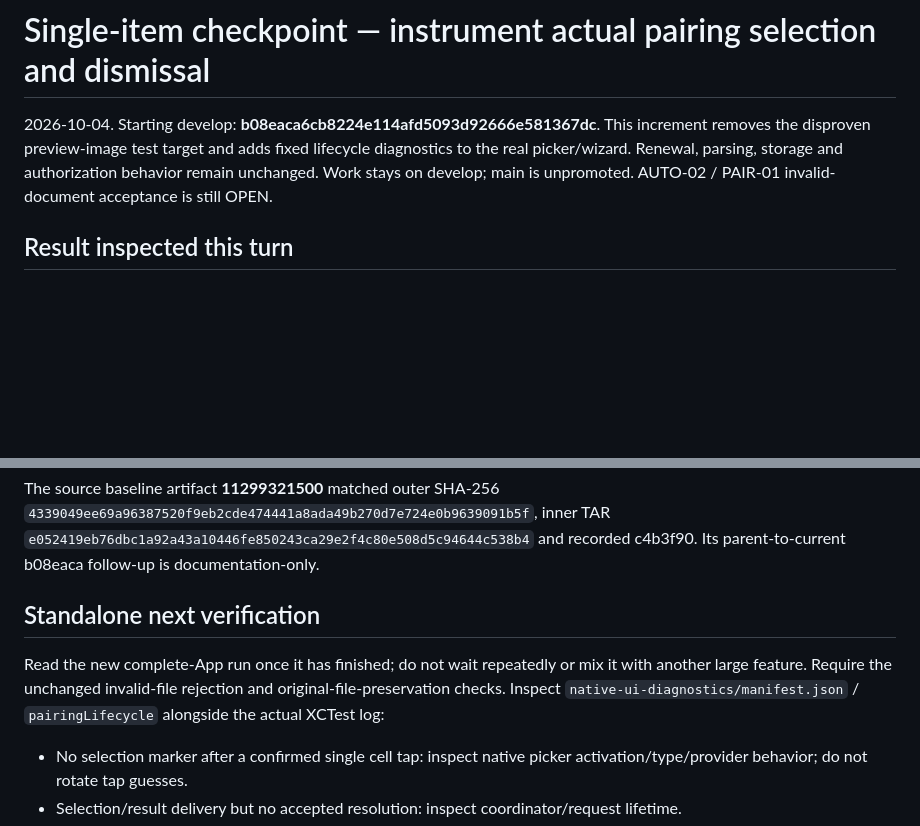
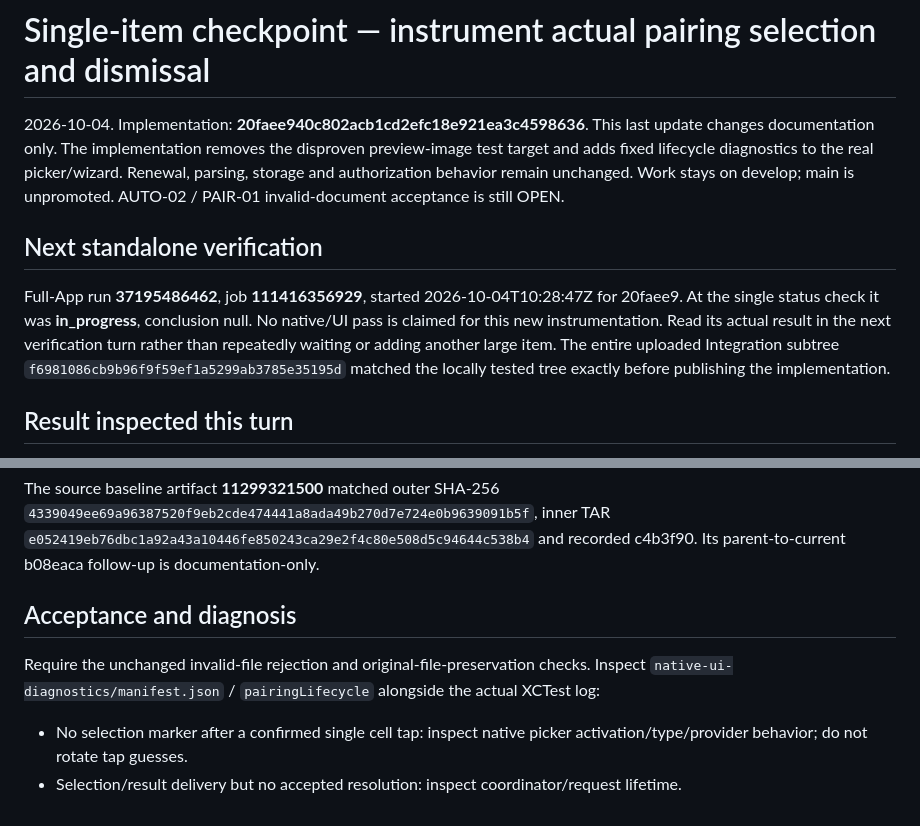
Before and after one commit to oskuhsiu/Tetherless, a Markdown page: docs/STATUS.md, 2 parts joined by grey strips. Rendered like a GitHub page; blank space fills up the shorter version.

Commit message:
Save the standalone callback-trace UI run and stop at the committed checkpoint
Implementation is 20faee9. Whole-App run 37195486462 / job 111416356929 started at 2026-10-04T10:28:47Z and was in progress with no conclusion at the single check. No UI success or completed native build is inferred. Preserve the observed c4b3f90 non-hittable-image failure, focused test evidence and exact callback/dismissal acceptance conditions. Documentation only; do not cancel the running code-level workflow or add another long item.

```diff
--- a/docs/STATUS.md
+++ b/docs/STATUS.md
@@ -1,6 +1,10 @@
 # Single-item checkpoint — instrument actual pairing selection and dismissal
 
-2026-10-04. Starting develop: **b08eaca6cb8224e114afd5093d92666e581367dc**. This increment removes the disproven preview-image test target and adds fixed lifecycle diagnostics to the real picker/wizard. Renewal, parsing, storage and authorization behavior remain unchanged. Work stays on develop; main is unpromoted. AUTO-02 / PAIR-01 invalid-document acceptance is still OPEN.
+2026-10-04. Implementation: **20faee940c802acb1cd2efc18e921ea3c4598636**. This last update changes documentation only. The implementation removes the disproven preview-image test target and adds fixed lifecycle diagnostics to the real picker/wizard. Renewal, parsing, storage and authorization behavior remain unchanged. Work stays on develop; main is unpromoted. AUTO-02 / PAIR-01 invalid-document acceptance is still OPEN.
+
+## Next standalone verification
+
+Full-App run **37195486462**, job **111416356929**, started 2026-10-04T10:28:47Z for 20faee9. At the single status check it was **in_progress**, conclusion null. No native/UI pass is claimed for this new instrumentation. Read its actual result in the next verification turn rather than repeatedly waiting or adding another large item. The entire uploaded Integration subtree `f6981086cb9b96f9f59ef1a5299ab3785e35195d` matched the locally tested tree exactly before publishing the implementation.
 
 ## Result inspected this turn
 
@@ -24,9 +28,9 @@ One initial new source-contract regex wrongly consumed a later line; it was repl
 
 The source baseline artifact **11299321500** matched outer SHA-256 `4339049ee69a96387520f9eb2cde474441a8ada49b270d7e724e0b9639091b5f`, inner TAR `e052419eb76dbc1a92a43a10446fe850243ca29e2f4c80e508d5c94644c538b4` and recorded c4b3f90. Its parent-to-current b08eaca follow-up is documentation-only.
 
-## Standalone next verification
+## Acceptance and diagnosis
 
-Read the new complete-App run once it has finished; do not wait repeatedly or mix it with another large feature. Require the unchanged invalid-file rejection and original-file-preservation checks. Inspect `native-ui-diagnostics/manifest.json` / `pairingLifecycle` alongside the actual XCTest log:
+Require the unchanged invalid-file rejection and original-file-preservation checks. Inspect `native-ui-diagnostics/manifest.json` / `pairingLifecycle` alongside the actual XCTest log:
 
 - No selection marker after a confirmed single cell tap: inspect native picker activation/type/provider behavior; do not rotate tap guesses.
 - Selection/result delivery but no accepted resolution: inspect coordinator/request lifetime.
```
